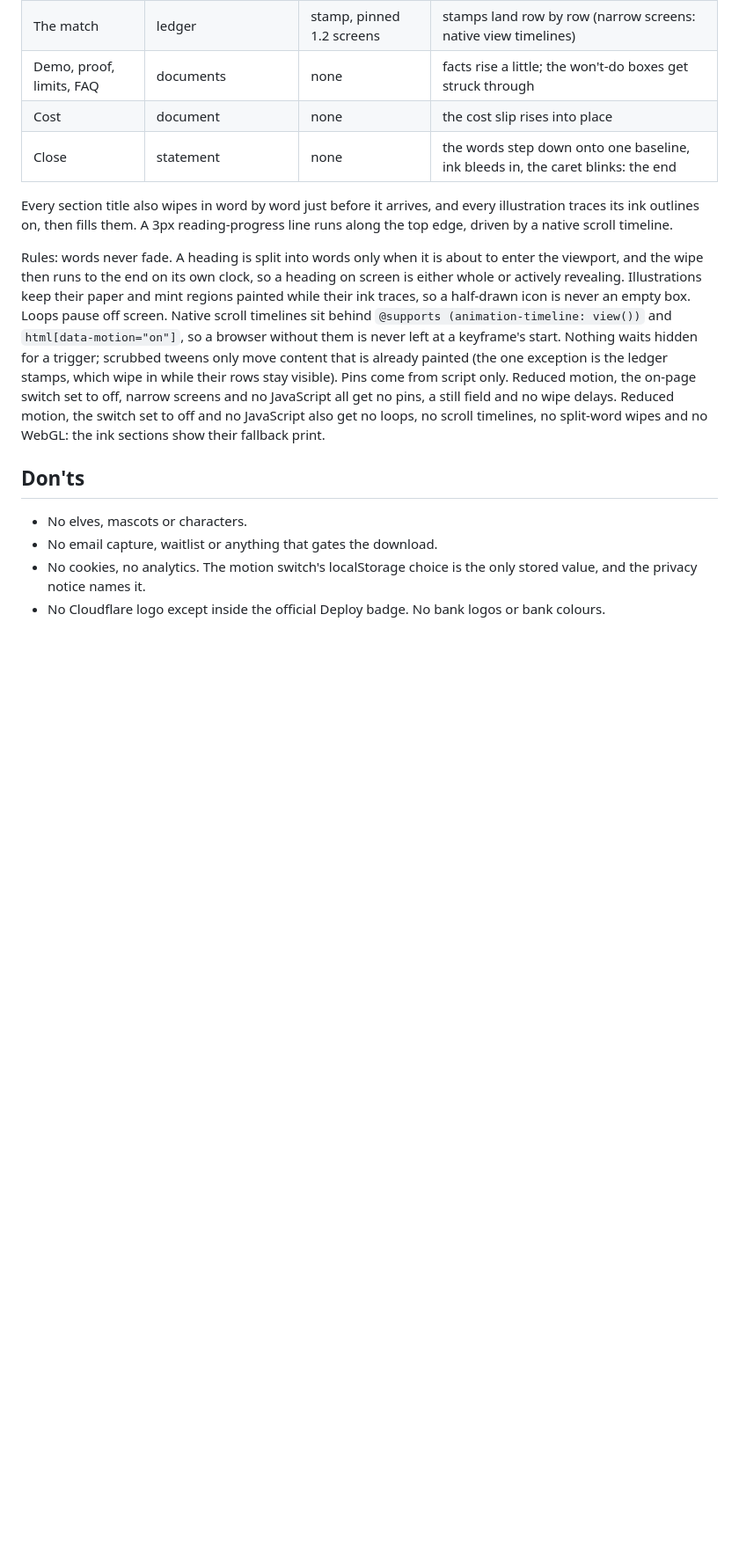
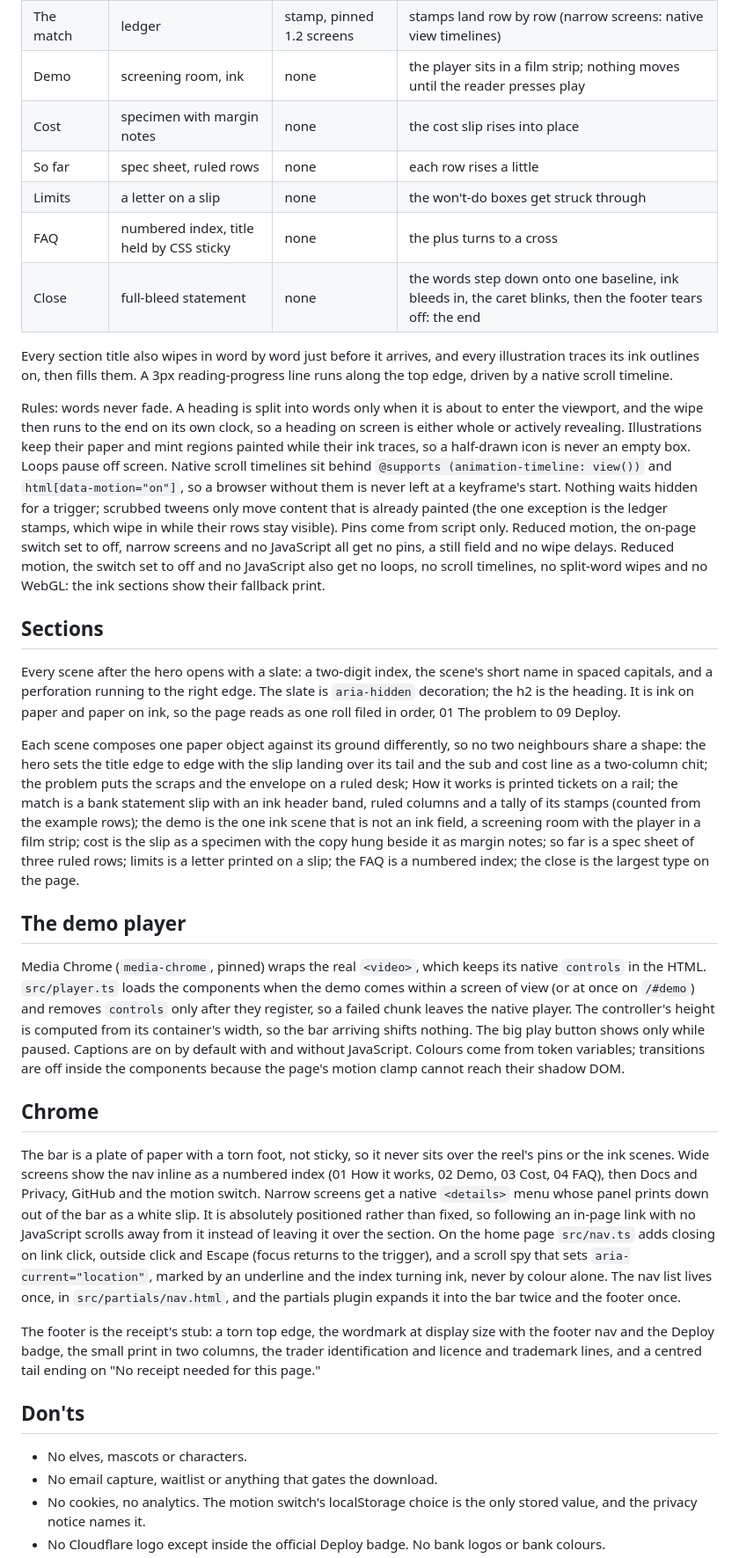
Before and after one commit to bapspatil/nuits-receipts, a Markdown page: site/DESIGN.md, the part around one of its changes. Shown at 88% size. Rendered like a GitHub page; blank space fills up the shorter version.

Commit message:
site: document the section system, the player and the chrome
Co-Authored-By: Claude Opus 5.5 <noreply@anthropic.com>

```diff
--- a/site/DESIGN.md
+++ b/site/DESIGN.md
@@ -117,13 +117,32 @@ Storyboard (desktop, motion on; everything else gets the static end state):
 | The problem | statement plus scattered scraps | assemble | scraps slide into one pile; the slip sinks into the envelope |
 | How it works | rail | track, pinned 1.4 screens | three steps pass under a held title, a meter tracks them, rows print behind |
 | The match | ledger | stamp, pinned 1.2 screens | stamps land row by row (narrow screens: native view timelines) |
-| Demo, proof, limits, FAQ | documents | none | facts rise a little; the won't-do boxes get struck through |
-| Cost | document | none | the cost slip rises into place |
-| Close | statement | none | the words step down onto one baseline, ink bleeds in, the caret blinks: the end |
+| Demo | screening room, ink | none | the player sits in a film strip; nothing moves until the reader presses play |
+| Cost | specimen with margin notes | none | the cost slip rises into place |
+| So far | spec sheet, ruled rows | none | each row rises a little |
+| Limits | a letter on a slip | none | the won't-do boxes get struck through |
+| FAQ | numbered index, title held by CSS sticky | none | the plus turns to a cross |
+| Close | full-bleed statement | none | the words step down onto one baseline, ink bleeds in, the caret blinks, then the footer tears off: the end |
 
 Every section title also wipes in word by word just before it arrives, and every illustration traces its ink outlines on, then fills them. A 3px reading-progress line runs along the top edge, driven by a native scroll timeline.
 
 Rules: words never fade. A heading is split into words only when it is about to enter the viewport, and the wipe then runs to the end on its own clock, so a heading on screen is either whole or actively revealing. Illustrations keep their paper and mint regions painted while their ink traces, so a half-drawn icon is never an empty box. Loops pause off screen. Native scroll timelines sit behind `@supports (animation-timeline: view())` and `html[data-motion="on"]`, so a browser without them is never left at a keyframe's start. Nothing waits hidden for a trigger; scrubbed tweens only move content that is already painted (the one exception is the ledger stamps, which wipe in while their rows stay visible). Pins come from script only. Reduced motion, the on-page switch set to off, narrow screens and no JavaScript all get no pins, a still field and no wipe delays. Reduced motion, the switch set to off and no JavaScript also get no loops, no scroll timelines, no split-word wipes and no WebGL: the ink sections show their fallback print.
+
+## Sections
+
+Every scene after the hero opens with a slate: a two-digit index, the scene's short name in spaced capitals, and a perforation running to the right edge. The slate is `aria-hidden` decoration; the h2 is the heading. It is ink on paper and paper on ink, so the page reads as one roll filed in order, 01 The problem to 09 Deploy.
+
+Each scene composes one paper object against its ground differently, so no two neighbours share a shape: the hero sets the title edge to edge with the slip landing over its tail and the sub and cost line as a two-column chit; the problem puts the scraps and the envelope on a ruled desk; How it works is printed tickets on a rail; the match is a bank statement slip with an ink header band, ruled columns and a tally of its stamps (counted from the example rows); the demo is the one ink scene that is not an ink field, a screening room with the player in a film strip; cost is the slip as a specimen with the copy hung beside it as margin notes; so far is a spec sheet of three ruled rows; limits is a letter printed on a slip; the FAQ is a numbered index; the close is the largest type on the page.
+
+## The demo player
+
+Media Chrome (`media-chrome`, pinned) wraps the real `<video>`, which keeps its native `controls` in the HTML. `src/player.ts` loads the components when the demo comes within a screen of view (or at once on `/#demo`) and removes `controls` only after they register, so a failed chunk leaves the native player. The controller's height is computed from its container's width, so the bar arriving shifts nothing. The big play button shows only while paused. Captions are on by default with and without JavaScript. Colours come from token variables; transitions are off inside the components because the page's motion clamp cannot reach their shadow DOM.
+
+## Chrome
+
+The bar is a plate of paper with a torn foot, not sticky, so it never sits over the reel's pins or the ink scenes. Wide screens show the nav inline as a numbered index (01 How it works, 02 Demo, 03 Cost, 04 FAQ), then Docs and Privacy, GitHub and the motion switch. Narrow screens get a native `<details>` menu whose panel prints down out of the bar as a white slip. It is absolutely positioned rather than fixed, so following an in-page link with no JavaScript scrolls away from it instead of leaving it over the section. On the home page `src/nav.ts` adds closing on link click, outside click and Escape (focus returns to the trigger), and a scroll spy that sets `aria-current="location"`, marked by an underline and the index turning ink, never by colour alone. The nav list lives once, in `src/partials/nav.html`, and the partials plugin expands it into the bar twice and the footer once.
+
+The footer is the receipt's stub: a torn top edge, the wordmark at display size with the footer nav and the Deploy badge, the small print in two columns, the trader identification and licence and trademark lines, and a centred tail ending on "No receipt needed for this page."
 
 ## Don'ts
 
```
Also changed, not shown: other parts of site/DESIGN.md (+1 -1 lines).
